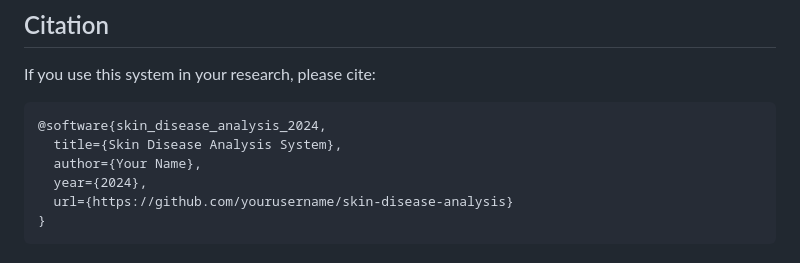
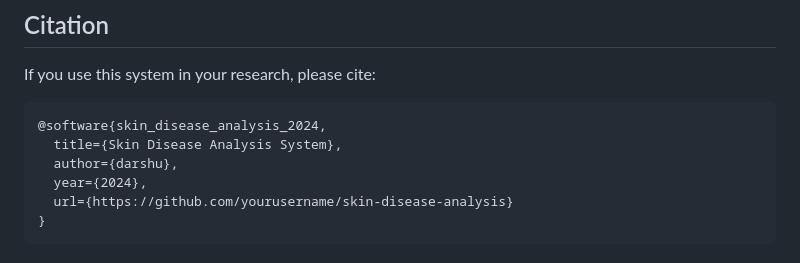
Before and after one commit to dacchudarshan/Skin-Disease-Prediction-Treatment-Recommendation, a Markdown page: README.md, the part around the change. Rendered like a GitHub page.

Commit message:
Update author name in citation example

````diff
--- a/README.md
+++ b/README.md
@@ -186,7 +186,7 @@ If you use this system in your research, please cite:
 ```
 @software{skin_disease_analysis_2024,
   title={Skin Disease Analysis System},
-  author={Your Name},
+  author={darshu},
   year={2024},
   url={https://github.com/yourusername/skin-disease-analysis}
 }
````
